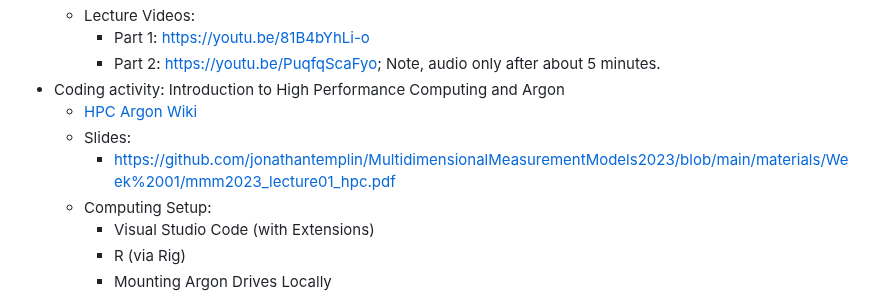
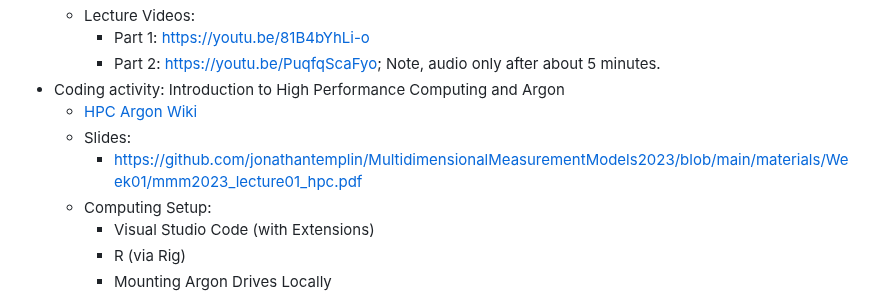
Before and after one commit to jonathantemplin/MultidimensionalMeasurementModels2023, a Markdown page: README.md, the part around one of its changes. Rendered like a GitHub page.

```diff
--- a/README.md
+++ b/README.md
@@ -34,7 +34,7 @@ This repo contains course materials for the Multidimensional Measurement Models
 * Coding activity: Introduction to High Performance Computing and Argon
   * [HPC Argon Wiki](https://wiki.uiowa.edu/display/hpcdocs/HPC+Documentation+Home)
   * Slides:
-    * [https://github.com/jonathantemplin/MultidimensionalMeasurementModels2023/blob/main/materials/Week%2001/mmm2023_lecture01_hpc.pdf](https://github.com/jonathantemplin/MultidimensionalMeasurementModels2023/blob/main/materials/Week%2001/mmm2023_lecture01_hpc.pdf)
+    * [https://github.com/jonathantemplin/MultidimensionalMeasurementModels2023/blob/main/materials/Week01/mmm2023_lecture01_hpc.pdf](https://github.com/jonathantemplin/MultidimensionalMeasurementModels2023/blob/main/materials/Week%2001/mmm2023_lecture01_hpc.pdf)
   * Computing Setup:
     * Visual Studio Code (with Extensions)
     * R (via Rig)
```
Also changed, not shown: other parts of README.md (+1 -1 lines).
